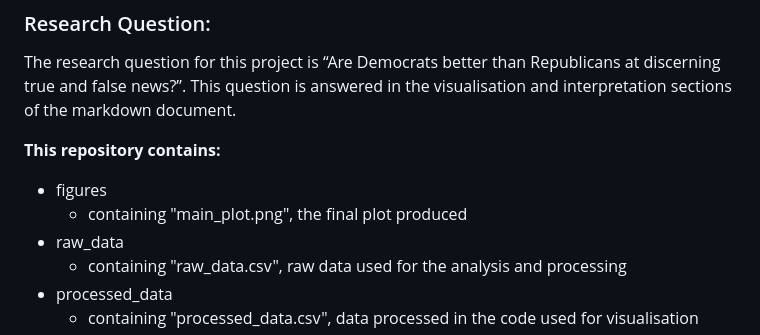
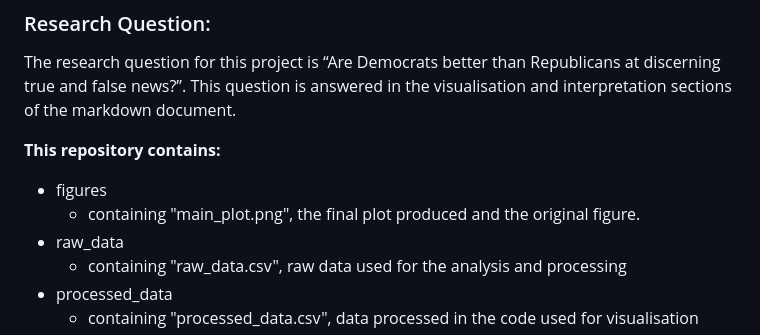
Before and after one commit to vlakex36/PSY6422_project, a Markdown page: README.md, the part around the change. Drawn GitHub-style.

```diff
--- a/README.md
+++ b/README.md
@@ -15,7 +15,7 @@ The research question for this project is “Are Democrats better than Republica
 
 **This repository contains:**
 + figures
-  + containing "main_plot.png", the final plot produced
+  + containing "main_plot.png", the final plot produced and the original figure.
 + raw_data
   + containing "raw_data.csv", raw data used for the analysis and processing
 + processed_data
```
